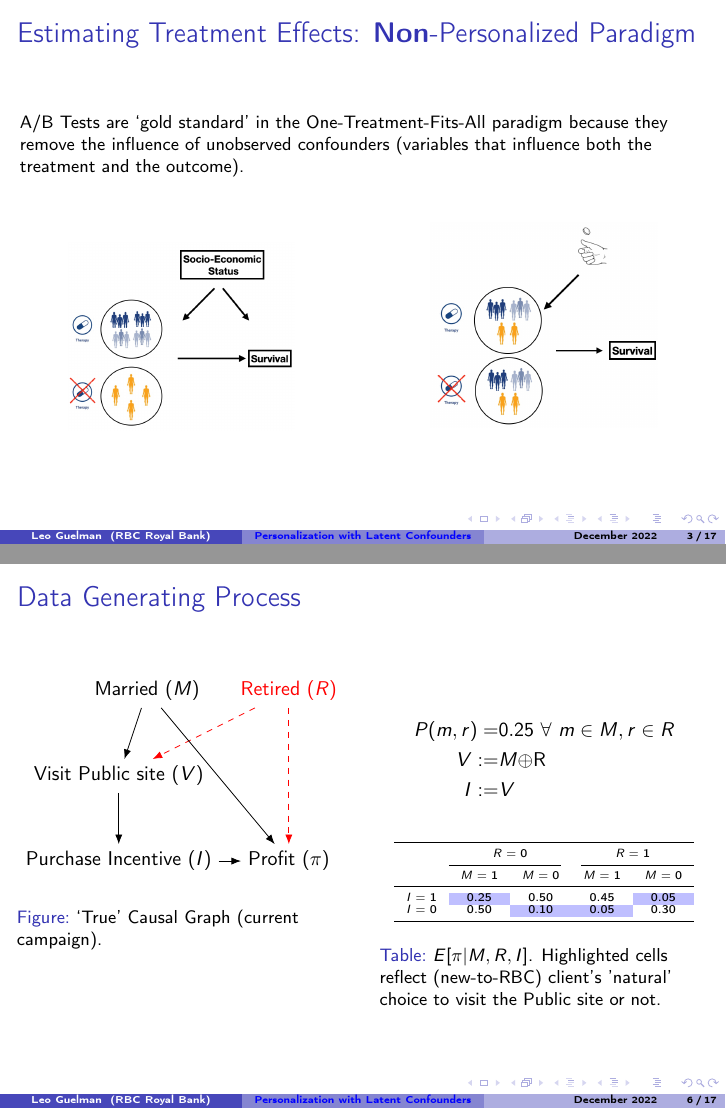
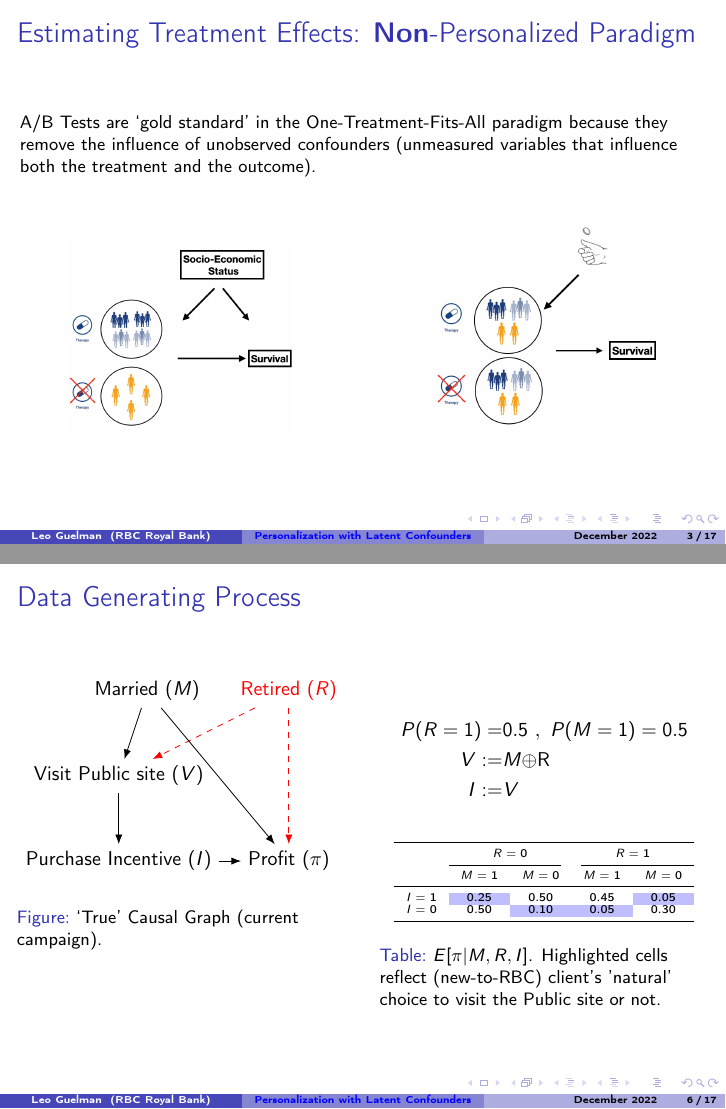
Before and after one commit to leoguelman/Personalization, LaTeX slides (slides/personalization.tex): pages 4 and 8 of 26, joined at a grey line. The pictures show the PDF file slides/personalization.pdf that the author committed with the source.

Commit message:
update slides

```diff
--- a/slides/personalization.tex
+++ b/slides/personalization.tex
@@ -229,7 +229,7 @@
 [fragile]\frametitle{Estimating Treatment Effects: \textbf{Non}-Personalized Paradigm}
 
 \small{
-A/B Tests are `gold standard' in the One-Treatment-Fits-All paradigm because they remove the influence of unobserved confounders (variables that influence both the treatment and the outcome).
+A/B Tests are `gold standard' in the One-Treatment-Fits-All paradigm because they remove the influence of unobserved confounders (unmeasured variables that influence both the treatment and the outcome).
 }
 
 \vskip20pt
@@ -357,7 +357,8 @@ A/B Tests are `gold standard' in the One-Treatment-Fits-All paradigm because the
 
 \begin{equation*}
 \begin{align*}
-P(m ,r)=& 0.25~\forall~m \in M, r \in R \\
+P(R=1)=&0.5~,~P(M=1)=0.5 \\
+%P(m ,r)=& 0.25~\forall~m \in M, r \in R \\
 V :=& M$\oplus$R  \\
 I :=&  V
 \end{align*}
```
Also changed, not shown: slides/personalization.pdf, 3 other files.
